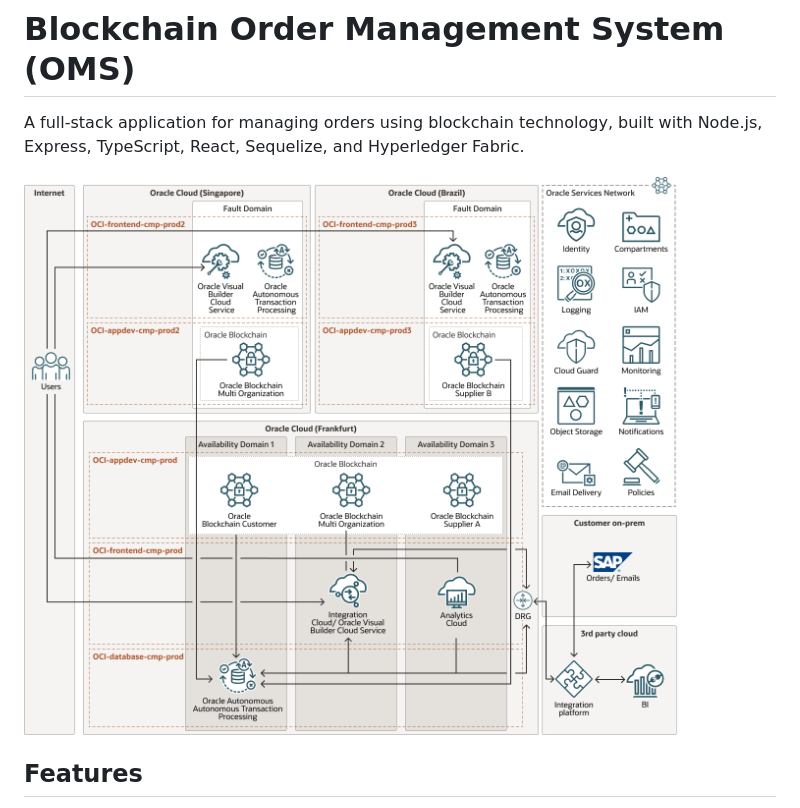
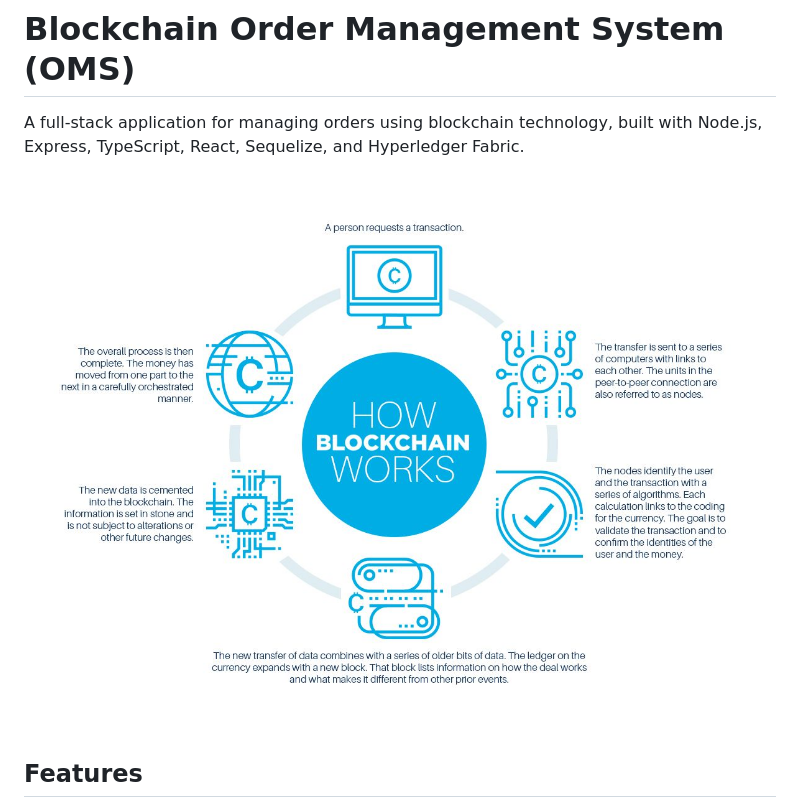
Before and after one commit to fayzan101/BlockChainOms, a Markdown page: README.md, the part around the change. GitHub-like rendering; pictures changed too: blockchain-order-automation.png (deleted), how-blockchain-works.jpg (added).

Commit message:
Init

```diff
--- a/README.md
+++ b/README.md
@@ -2,7 +2,7 @@
 
 A full-stack application for managing orders using blockchain technology, built with Node.js, Express, TypeScript, React, Sequelize, and Hyperledger Fabric.
 
-![Blockchain OMS Architecture](blockchain-order-automation.png)
+![alt text](how-blockchain-works.jpg)
 
 ## Features
 - User registration and authentication (JWT)
```
